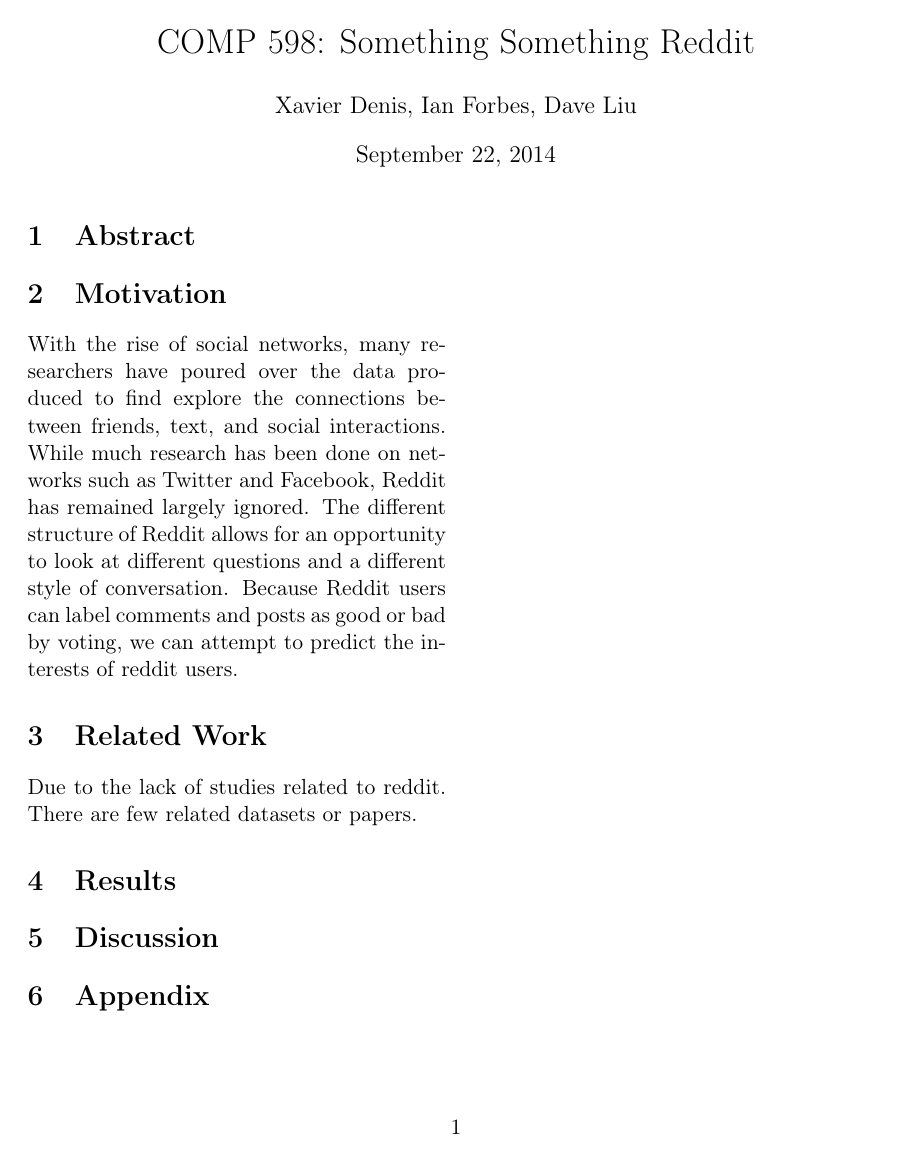
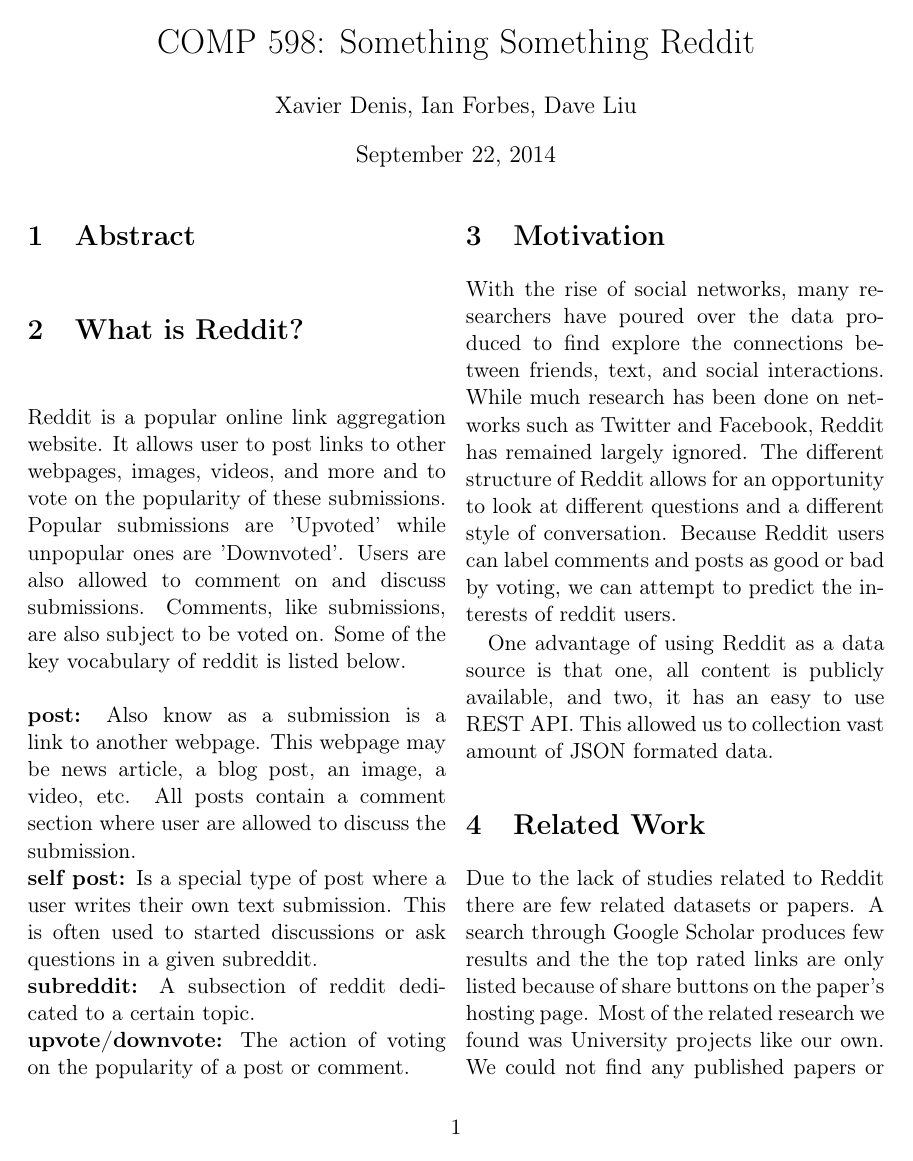
Before and after one commit to xldenis/proj1, a LaTeX document (report.tex): the whole page before the commit and page 1 of 2 after it. Compiled offline with pdfLaTeX.

Commit message:
Word on Related Work and an introduction to Reddit section.

```diff
--- a/report.tex
+++ b/report.tex
@@ -1,7 +1,6 @@
 \documentclass[11pt,twocolumn]{article}
 \usepackage{amsthm, amssymb, geometry, mathrsfs}
 \usepackage[T1]{fontenc}
-\usepackage[all]{xy}
 
 \title {COMP 598: Something Something Reddit}
 
@@ -10,17 +9,28 @@
 \begin {document}
 \maketitle
 
-\section {Abstract}
+\section{Abstract}
 
-\section {Motivation}
+\section{What is Reddit?}
+
+Reddit is a popular online link aggregation website. It allows user to post links to other webpages, images, videos, and more and to vote on the popularity of these submissions. Popular submissions are 'Upvoted' while unpopular ones are 'Downvoted'. Users are also allowed to comment on and discuss submissions. Comments, like submissions, are also subject to be voted on. Some of the key vocabulary of reddit is listed below.
+\\
+\\
+\textbf{post:} Also know as a submission is a link to another webpage. This webpage may be news article, a blog post, an image, a video, etc. All posts contain a comment section where user are allowed to discuss the submission.
+\\
+\textbf{self post:} Is a special type of post where a user writes their own text submission. This is often used to started discussions or ask questions in a given subreddit.
+\\
+\textbf{subreddit:} A subsection of reddit dedicated to a certain topic.
+\\
+\textbf{upvote/downvote:} The action of voting on the popularity of a post or comment.
+
+\section{Motivation}
 With the rise of social networks, many researchers have poured over the data produced to find explore the connections between friends, text, and social interactions. While much research has been done on networks such as Twitter and Facebook, Reddit has remained largely ignored. The different structure of Reddit allows for an opportunity to look at different questions and a different style of conversation. Because Reddit users can label comments and posts as good or bad by voting, we can attempt to predict the interests of reddit users.
-\section {Related Work}
-Due to the lack of studies related to reddit. There are few related datasets or papers.
 
-\section {Results}
 
-\section {Discussion}
+One advantage of using Reddit as a data source is that one, all content is publicly available, and two, it has an easy to use REST API. This allowed us to collection vast amount of JSON formated data.
 
-\section {Appendix}
+\section{Related Work}
+Due to the lack of studies related to Reddit there are few related datasets or papers. A search through Google Scholar produces few results and the the top rated links are only listed because of share buttons on the paper's hosting page. Most of the related research we found was University projects like our own. We could not find any published papers or data.
 
-\end {document}
+That being said we did find an interesting analysis that aimed to predict the popularity of a self post based on its Flesch–Kincaid readability. This project found a correlation between how easy a self post was to read and how popular it would be. In particular posts with moderate readability where more popular than others with easy or hard readability.
```
Also changed, not shown: report.tex (8 more changed lines).
